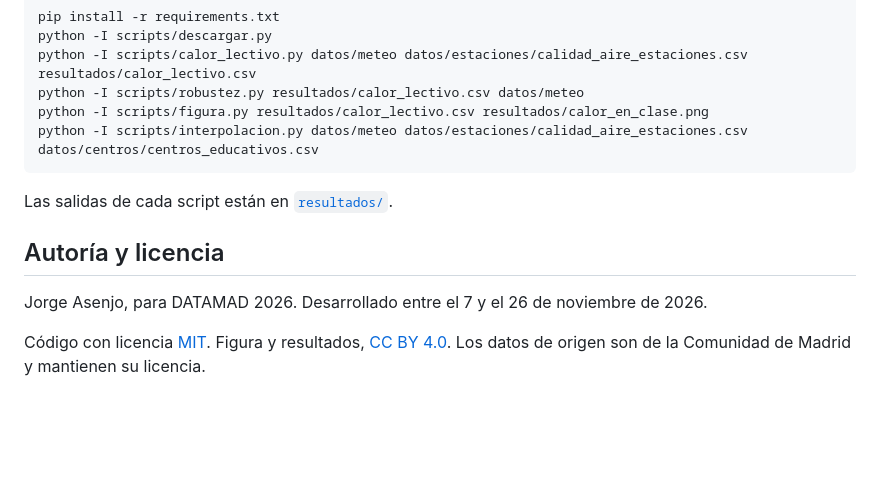
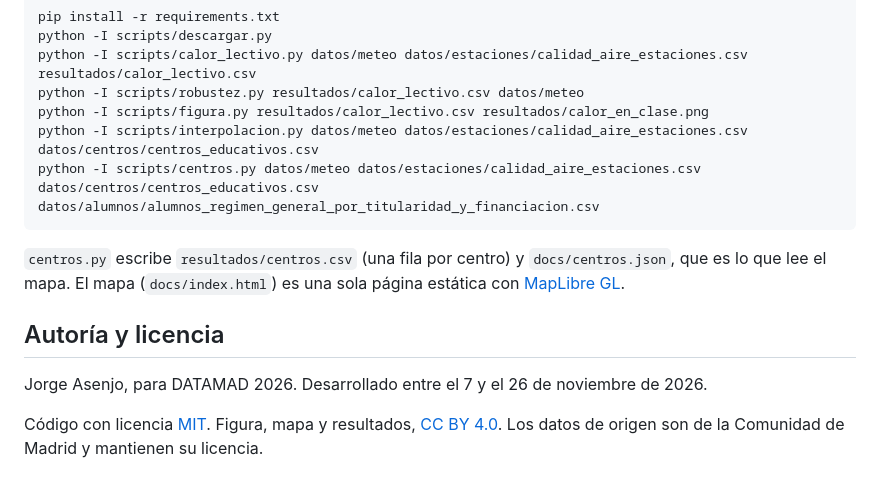
Before and after one commit to jorge-asenjo/termometro-escolar, a Markdown page: README.md, the part around one of its changes. Drawn GitHub-style; blank space fills up the shorter version.

````diff
--- a/README.md
+++ b/README.md
@@ -68,12 +76,13 @@ python -I scripts/calor_lectivo.py datos/meteo datos/estaciones/calidad_aire_est
 python -I scripts/robustez.py resultados/calor_lectivo.csv datos/meteo
 python -I scripts/figura.py resultados/calor_lectivo.csv resultados/calor_en_clase.png
 python -I scripts/interpolacion.py datos/meteo datos/estaciones/calidad_aire_estaciones.csv datos/centros/centros_educativos.csv
+python -I scripts/centros.py datos/meteo datos/estaciones/calidad_aire_estaciones.csv datos/centros/centros_educativos.csv datos/alumnos/alumnos_regimen_general_por_titularidad_y_financiacion.csv
 ```
 
-Las salidas de cada script están en [`resultados/`](resultados/).
+`centros.py` escribe `resultados/centros.csv` (una fila por centro) y `docs/centros.json`, que es lo que lee el mapa. El mapa (`docs/index.html`) es una sola página estática con [MapLibre GL](https://maplibre.org).
 
 ## Autoría y licencia
 
 Jorge Asenjo, para DATAMAD 2026. Desarrollado entre el 7 y el 26 de noviembre de 2026.
 
-Código con licencia [MIT](LICENSE). Figura y resultados, [CC BY 4.0](https://creativecommons.org/licenses/by/4.0/deed.es). Los datos de origen son de la Comunidad de Madrid y mantienen su licencia.
+Código con licencia [MIT](LICENSE). Figura, mapa y resultados, [CC BY 4.0](https://creativecommons.org/licenses/by/4.0/deed.es). Los datos de origen son de la Comunidad de Madrid y mantienen su licencia.
````
Also changed, not shown: other parts of README.md (+23 -15 lines), docs/captura.jpg (added), 8 other files.
